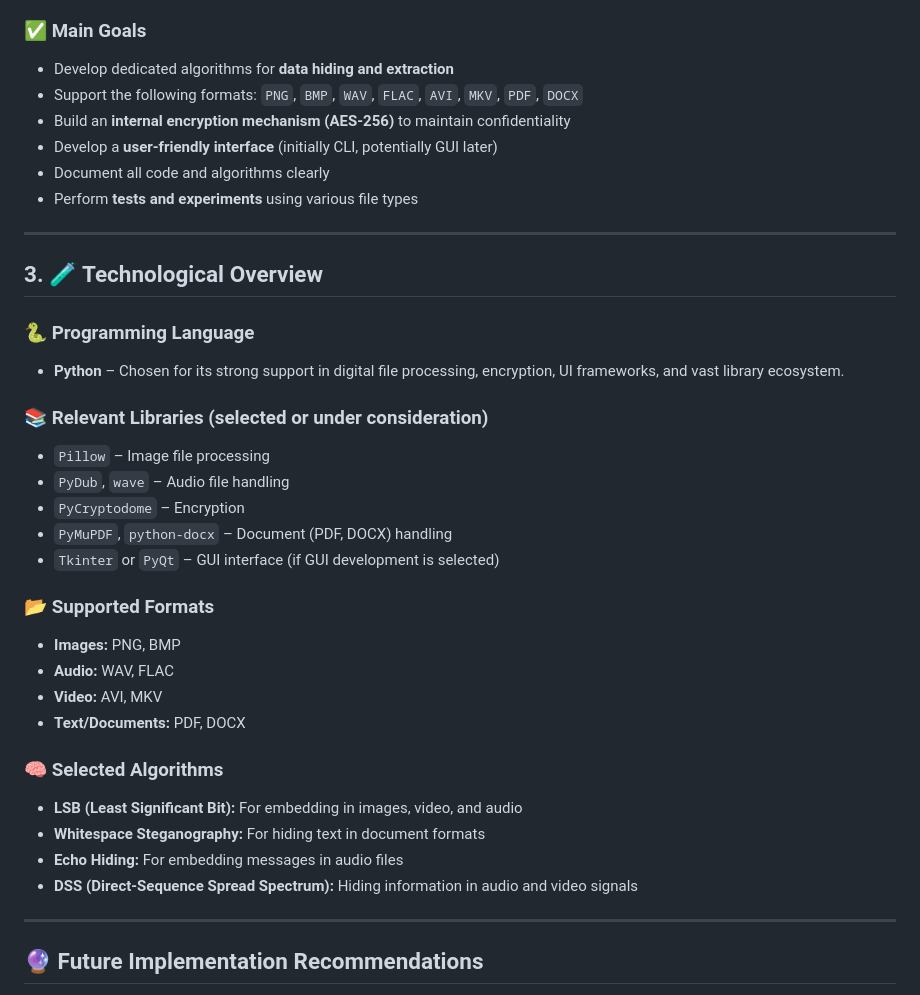
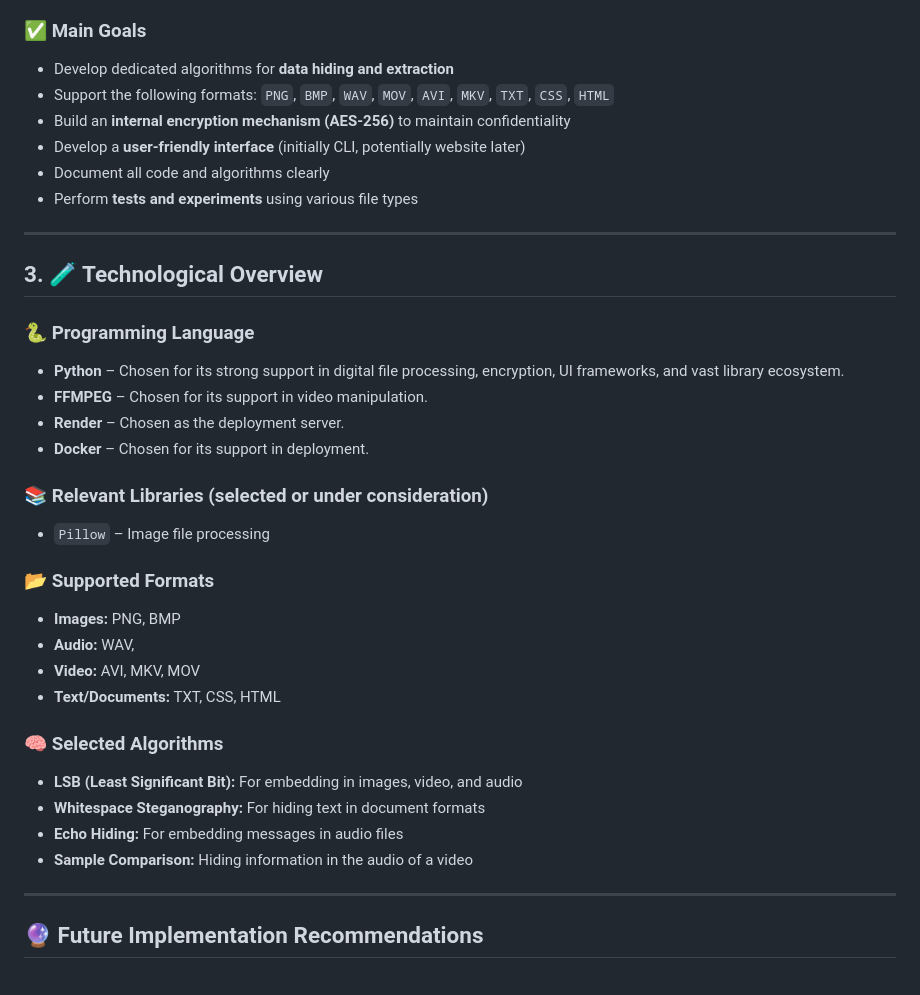
Before and after one commit to OfekLamay/Steganography-Front, a Markdown page: README.md, the part around the change. GitHub-like rendering.

Commit message:
Revise supported formats and technologies in README
Updated supported formats and technologies in README.

```diff
--- a/README.md
+++ b/README.md
@@ -40,9 +40,9 @@ Build a complete steganographic system that enables **transparent data hiding**
 
 ### ✅ **Main Goals**
 - Develop dedicated algorithms for **data hiding and extraction**
-- Support the following formats: `PNG`, `BMP`, `WAV`, `FLAC`, `AVI`, `MKV`, `PDF`, `DOCX`
+- Support the following formats: `PNG`, `BMP`, `WAV`, `MOV`, `AVI`, `MKV`, `TXT`, `CSS`, `HTML`
 - Build an **internal encryption mechanism (AES-256)** to maintain confidentiality
-- Develop a **user-friendly interface** (initially CLI, potentially GUI later)
+- Develop a **user-friendly interface** (initially CLI, potentially website later)
 - Document all code and algorithms clearly
 - Perform **tests and experiments** using various file types
 
@@ -52,25 +52,25 @@ Build a complete steganographic system that enables **transparent data hiding**
 
 ### 🐍 **Programming Language**
 - **Python** – Chosen for its strong support in digital file processing, encryption, UI frameworks, and vast library ecosystem.
+- **FFMPEG** – Chosen for its support in video manipulation.
+- **Render** – Chosen as the deployment server.
+- **Docker** – Chosen for its support in deployment.
 
 ### 📚 **Relevant Libraries (selected or under consideration)**
 - `Pillow` – Image file processing
-- `PyDub`, `wave` – Audio file handling
-- `PyCryptodome` – Encryption
-- `PyMuPDF`, `python-docx` – Document (PDF, DOCX) handling
-- `Tkinter` or `PyQt` – GUI interface (if GUI development is selected)
+
 
 ### 📂 **Supported Formats**
 - **Images:** PNG, BMP
-- **Audio:** WAV, FLAC
-- **Video:** AVI, MKV
-- **Text/Documents:** PDF, DOCX
+- **Audio:** WAV,
+- **Video:** AVI, MKV, MOV
+- **Text/Documents:** TXT, CSS, HTML
 
 ### 🧠 **Selected Algorithms**
 - **LSB (Least Significant Bit):** For embedding in images, video, and audio
 - **Whitespace Steganography:** For hiding text in document formats
 - **Echo Hiding:** For embedding messages in audio files
-- **DSS (Direct-Sequence Spread Spectrum):** Hiding information in audio and video signals
+- **Sample Comparison:** Hiding information in the audio of a video
 
 ---
 
```
